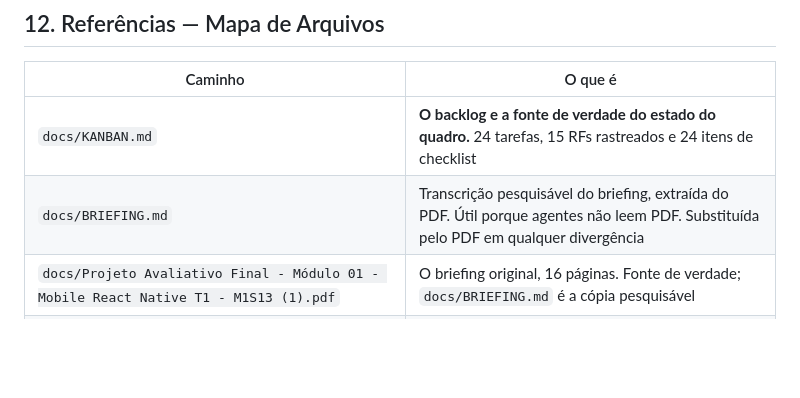
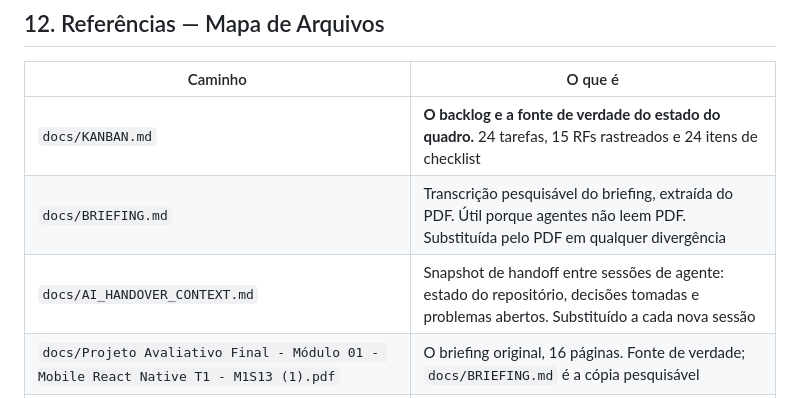
Before and after one commit to tiagoeduardobr/CineMatch-Web, a Markdown page: AGENTS.md, the part around the change. GitHub-like rendering; blank space fills up the shorter version.

Commit message:
docs: adiciona contexto de handover para a próxima sessão de agentes

```diff
--- a/AGENTS.md
+++ b/AGENTS.md
@@ -297,6 +297,7 @@ Prazo: **05/10/2026 até 22h**, contado pela última atualização no repositór
 | --- | --- |
 | `docs/KANBAN.md` | **O backlog e a fonte de verdade do estado do quadro.** 24 tarefas, 15 RFs rastreados e 24 itens de checklist |
 | `docs/BRIEFING.md` | Transcrição pesquisável do briefing, extraída do PDF. Útil porque agentes não leem PDF. Substituída pelo PDF em qualquer divergência |
+| `docs/AI_HANDOVER_CONTEXT.md` | Snapshot de handoff entre sessões de agente: estado do repositório, decisões tomadas e problemas abertos. Substituído a cada nova sessão |
 | `docs/Projeto Avaliativo Final - Módulo 01 - Mobile React Native T1 - M1S13 (1).pdf` | O briefing original, 16 páginas. Fonte de verdade; `docs/BRIEFING.md` é a cópia pesquisável |
 | `.gitattributes` | Força LF em `md`, `js`, `css` e `html`, e CRLF em `bat`. Não remover |
 | `index.html`, `css/style.css`, `js/script.js`, `js/ui.js`, `js/modelo.js`, `assets/main.png`, `package.json` | A aplicação e o `package.json` do `live-server`. O estado da implementação vive no `docs/KANBAN.md`, não aqui |
```
Also changed, not shown: docs/AI_HANDOVER_CONTEXT.md (added, +193 -0 lines).
